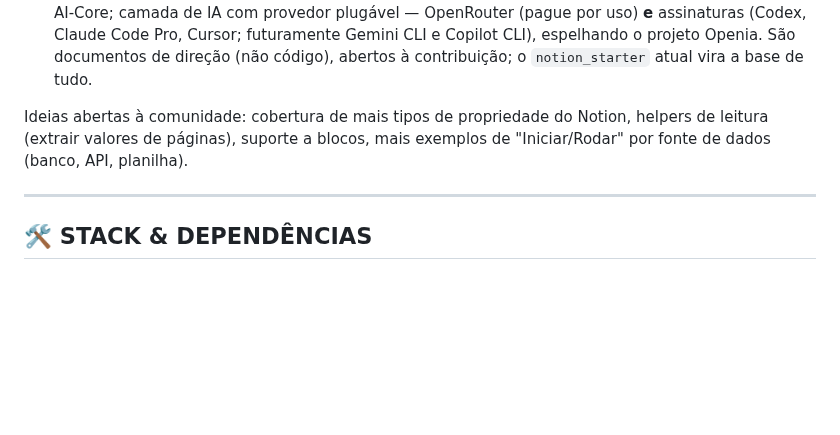
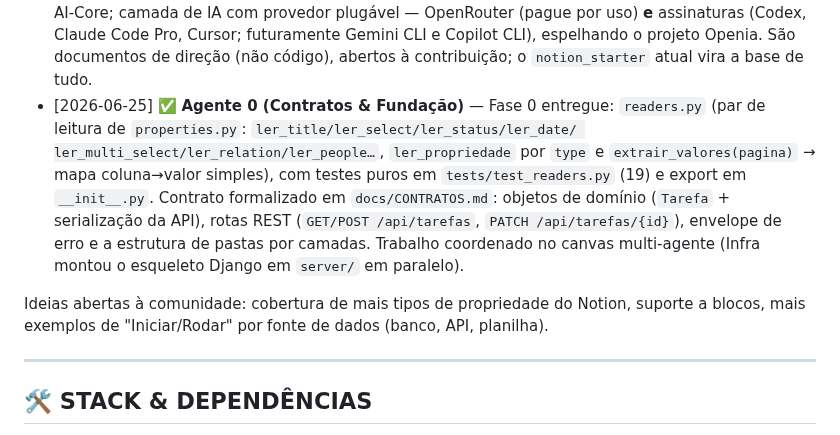
Before and after one commit to Felipe-Alcantara/Automa-es-do-Notion, a Markdown page: IA.md, the part around the change. GitHub-like rendering; blank space fills up the shorter version.

```diff
--- a/IA.md
+++ b/IA.md
@@ -60,10 +60,19 @@ PyPI fechado. O `pyproject.toml` segue funcional para `pip install -e` local.
   **e** assinaturas (Codex, Claude Code Pro, Cursor; futuramente Gemini CLI e
   Copilot CLI), espelhando o projeto Openia. São documentos de direção (não código),
   abertos à contribuição; o `notion_starter` atual vira a base de tudo.
+- [2026-06-25] ✅ **Agente 0 (Contratos & Fundação)** — Fase 0 entregue: `readers.py`
+  (par de leitura de `properties.py`: `ler_title/ler_select/ler_status/ler_date/
+  ler_multi_select/ler_relation/ler_people…`, `ler_propriedade` por `type` e
+  `extrair_valores(pagina)` → mapa coluna→valor simples), com testes puros em
+  `tests/test_readers.py` (19) e export em `__init__.py`. Contrato formalizado em
+  `docs/CONTRATOS.md`: objetos de domínio (`Tarefa` + serialização da API), rotas REST
+  (`GET/POST /api/tarefas`, `PATCH /api/tarefas/{id}`), envelope de erro e a estrutura de
+  pastas por camadas. Trabalho coordenado no canvas multi-agente (Infra montou o esqueleto
+  Django em `server/` em paralelo).
 
 Ideias abertas à comunidade: cobertura de mais tipos de propriedade do Notion,
-helpers de leitura (extrair valores de páginas), suporte a blocos, mais exemplos
-de "Iniciar/Rodar" por fonte de dados (banco, API, planilha).
+suporte a blocos, mais exemplos de "Iniciar/Rodar" por fonte de dados
+(banco, API, planilha).
 
 ---
 
```
Also changed, not shown: docs/CONTRATOS.md (added, +198 -0 lines), docs/PLANO.md (+7 -2 lines).
